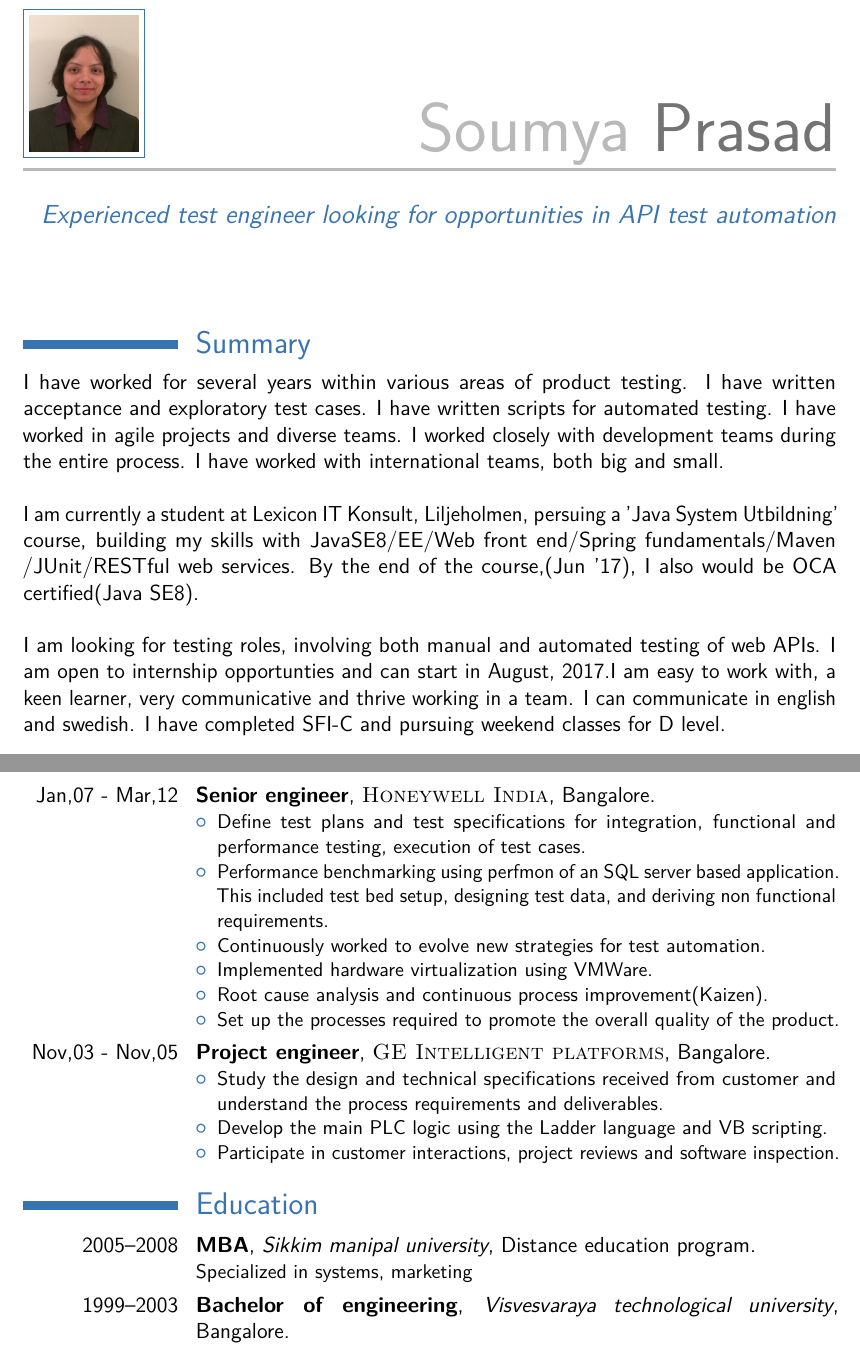
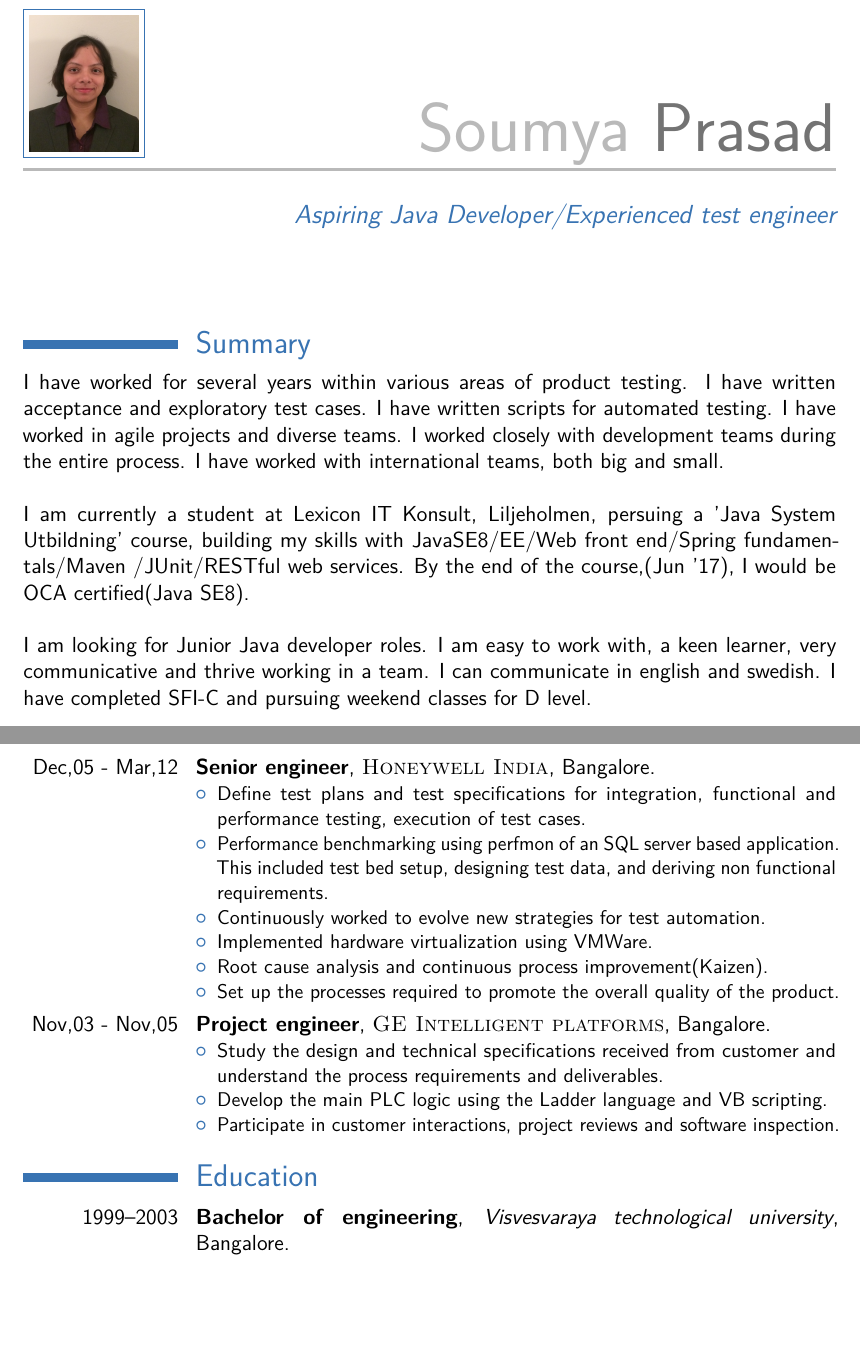
Before and after one commit to chisma/resume, a LaTeX CV (soumya/snp.tex): two parts of pages 1 and 2 of 2, joined at a grey line, cut so that both start at the same text, the shorter picture padded with empty space. Compiled offline with pdfLaTeX.

Commit message:
Slightly modified for junior java role

```diff
--- a/soumya/snp.tex
+++ b/soumya/snp.tex
@@ -42,7 +42,7 @@
 \familyname{Prasad}
 
 % All information in this block is optional, comment out any lines you don't need
-\title{ Experienced test engineer looking for opportunities in API test automation}
+\title{ Aspiring Java Developer/Experienced test engineer}
 % \address{Persikogatan 62}{16563, Hässelby}
 \mobile{+46 76229 3699}
 \email{soumya.saligram@gmail.com}
@@ -61,10 +61,10 @@ worked in agile projects and diverse teams. I worked closely with development te
 
 \hfill \break
 I am currently a student at Lexicon IT Konsult, Liljeholmen, persuing a 'Java System Utbildning' course, building my skills with JavaSE8/EE/Web front end/Spring fundamentals/Maven
-/JUnit/RESTful web services. By the end of the course,(Jun '17), I also would be OCA certified(Java SE8).
+/JUnit/RESTful web services. By the end of the course,(Jun '17), I would be OCA certified(Java SE8).
 
 \hfill \break
-I am looking for testing roles, involving both manual and automated testing of web APIs. I am open to internship opportunties and can start in August, 2017.I am easy to work with,
+I am looking for Junior Java developer roles. I am easy to work with,
 a keen learner, very communicative and thrive working in a team. I can communicate in english and swedish.
 I have completed SFI-C and pursuing weekend classes for D level.
 
@@ -82,7 +82,7 @@ I have completed SFI-C and pursuing weekend classes for D level.
     \end{itemize}
 }
 
-\cventry{Jan,07 - Mar,12}{Senior engineer}{\textsc{Honeywell India}}{Bangalore}{}{
+\cventry{Dec,05 - Mar,12}{Senior engineer}{\textsc{Honeywell India}}{Bangalore}{}{
     \begin{itemize}
     \item Define test plans and test specifications for integration, functional and performance testing, execution of test cases.
     \item Performance benchmarking using perfmon of an SQL server based application. This included test bed setup, designing test data, and deriving non functional requirements.
@@ -103,7 +103,6 @@ I have completed SFI-C and pursuing weekend classes for D level.
 
 \section{Education}
 
-\cventry{2005--2008}{MBA}{Sikkim manipal university}{Distance education program}{}{Specialized in systems, marketing}
 \cventry{1999--2003}{Bachelor of engineering}{Visvesvaraya technological university}{Bangalore}{}{Specialized in instrumentation technology with consistently good academic record}
 
 \section{Awards}
```
Also changed, not shown: soumya/snp.pdf, 1 other file.
